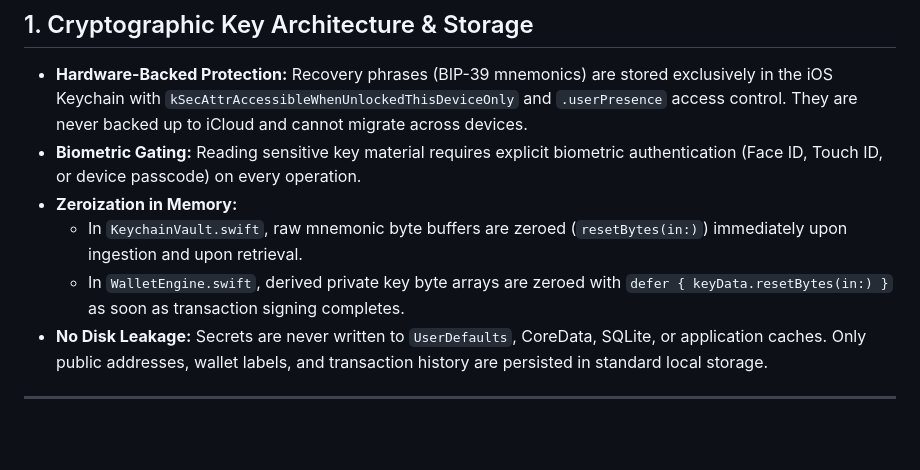
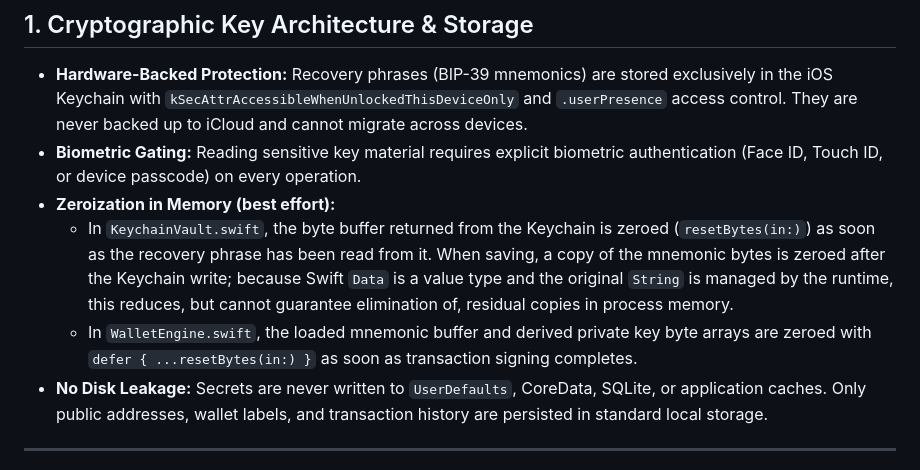
Before and after one commit to ganiyucall911/VaultETH, a Markdown page: SECURITY.md, the part around the change. Drawn GitHub-style; blank space fills up the shorter version.

Commit message:
docs: make SECURITY.md zeroization claims accurate (best effort)

```diff
--- a/SECURITY.md
+++ b/SECURITY.md
@@ -8,9 +8,9 @@ VaultETH is a self-custody multi-chain vault designed with zero trust principles
 
 - **Hardware-Backed Protection:** Recovery phrases (BIP-39 mnemonics) are stored exclusively in the iOS Keychain with `kSecAttrAccessibleWhenUnlockedThisDeviceOnly` and `.userPresence` access control. They are never backed up to iCloud and cannot migrate across devices.
 - **Biometric Gating:** Reading sensitive key material requires explicit biometric authentication (Face ID, Touch ID, or device passcode) on every operation.
-- **Zeroization in Memory:**
-  - In `KeychainVault.swift`, raw mnemonic byte buffers are zeroed (`resetBytes(in:)`) immediately upon ingestion and upon retrieval.
-  - In `WalletEngine.swift`, derived private key byte arrays are zeroed with `defer { keyData.resetBytes(in:) }` as soon as transaction signing completes.
+- **Zeroization in Memory (best effort):**
+  - In `KeychainVault.swift`, the byte buffer returned from the Keychain is zeroed (`resetBytes(in:)`) as soon as the recovery phrase has been read from it. When saving, a copy of the mnemonic bytes is zeroed after the Keychain write; because Swift `Data` is a value type and the original `String` is managed by the runtime, this reduces, but cannot guarantee elimination of, residual copies in process memory.
+  - In `WalletEngine.swift`, the loaded mnemonic buffer and derived private key byte arrays are zeroed with `defer { ...resetBytes(in:) }` as soon as transaction signing completes.
 - **No Disk Leakage:** Secrets are never written to `UserDefaults`, CoreData, SQLite, or application caches. Only public addresses, wallet labels, and transaction history are persisted in standard local storage.
 
 ---
```
